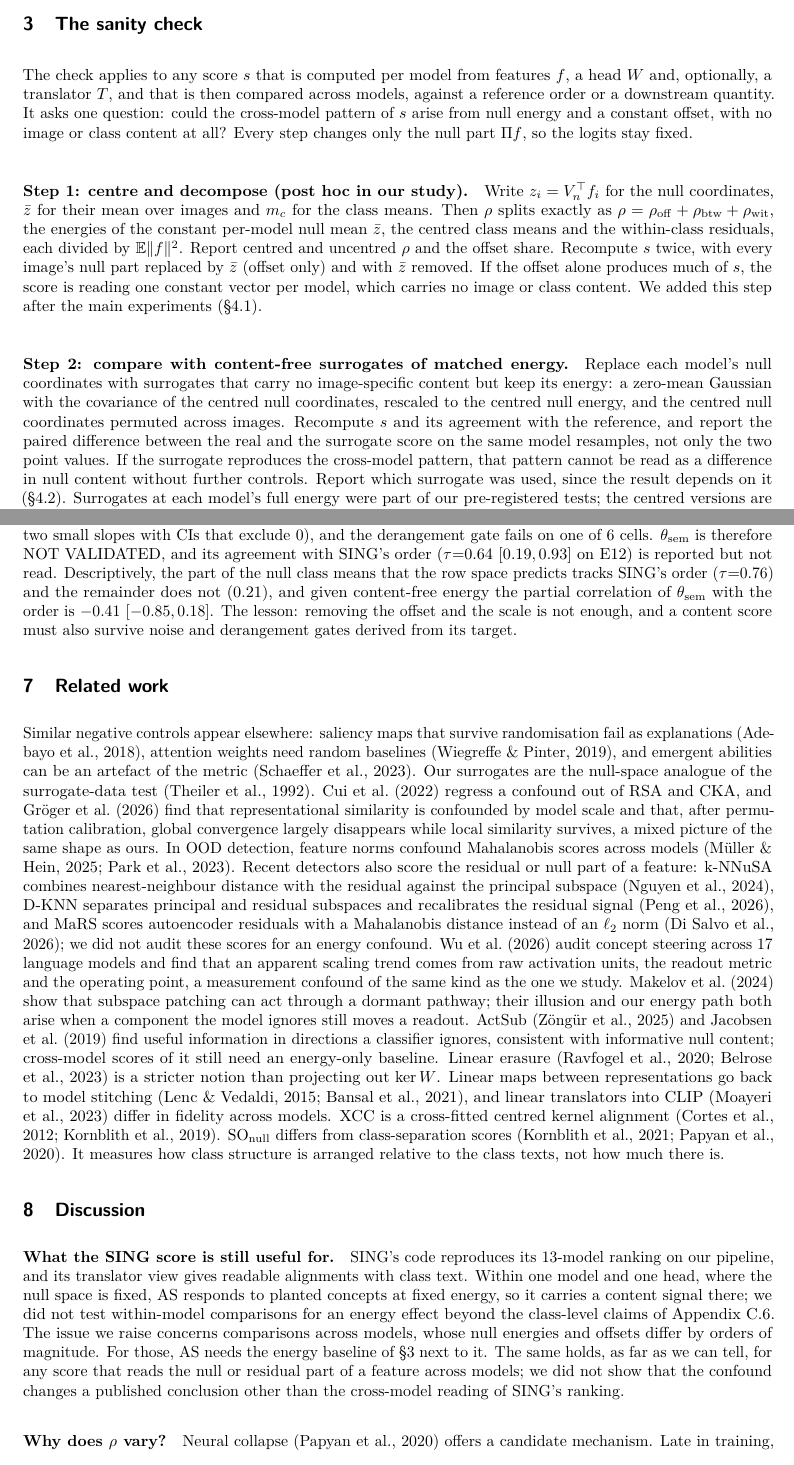
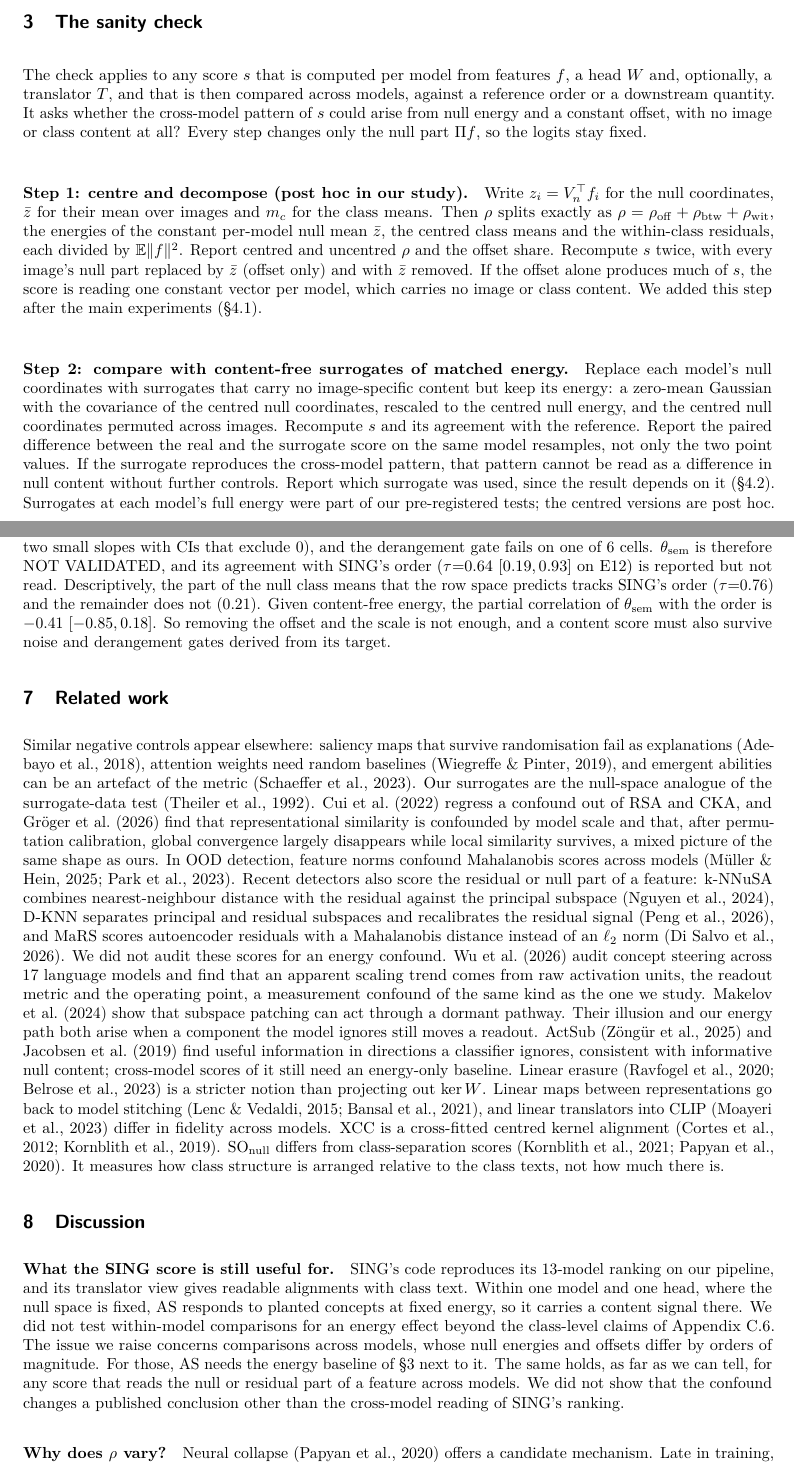
Before and after one commit to sudeshgm/ic014-sing-null-dimension, a LaTeX paper (paper_workshop/main.tex): two parts of pages 3 and 7 of 44, joined at a grey line, cut so that both start at the same text. Compiled offline with pdfLaTeX.

Commit message:
Polish wording

```diff
--- a/paper_workshop/main.tex
+++ b/paper_workshop/main.tex
@@ -112,14 +111,14 @@ The main experiments were declared in writing before their numbers were computed
 \section{The sanity check}
 \label{sec:check}
 The check applies to any score $s$ that is computed per model from features $f$, a head $W$ and, optionally, a translator $T$, and that is then compared across models, against a reference order or a downstream quantity.
-It asks one question: could the cross-model pattern of $s$ arise from null energy and a constant offset, with no image or class content at all?
+It asks whether the cross-model pattern of $s$ could arise from null energy and a constant offset, with no image or class content at all?
 Every step changes only the null part $\Pi f$, so the logits stay fixed.
 
 \paragraph{Step 1: centre and decompose (post hoc in our study).}
 Write $z_i=V_n^\top f_i$ for the null coordinates, $\bar z$ for their mean over images and $m_c$ for the class means. Then $\rho$ splits exactly as $\rho=\rho_{\mathrm{off}}+\rho_{\mathrm{btw}}+\rho_{\mathrm{wit}}$, the energies of the constant per-model null mean $\bar z$, the centred class means and the within-class residuals, each divided by $\mathbb{E}\|f\|^2$. Report centred and uncentred $\rho$ and the offset share. Recompute $s$ twice, with every image's null part replaced by $\bar z$ (offset only) and with $\bar z$ removed. If the offset alone produces much of $s$, the score is reading one constant vector per model, which carries no image or class content. We added this step after the main experiments (\S\ref{sec:offset}).
 
 \paragraph{Step 2: compare with content-free surrogates of matched energy.}
-Replace each model's null coordinates with surrogates that carry no image-specific content but keep its energy: a zero-mean Gaussian with the covariance of the centred null coordinates, rescaled to the centred null energy, and the centred null coordinates permuted across images. Recompute $s$ and its agreement with the reference, and report the paired difference between the real and the surrogate score on the same model resamples, not only the two point values. If the surrogate reproduces the cross-model pattern, that pattern cannot be read as a difference in null content without further controls. Report which surrogate was used, since the result depends on it (\S\ref{sec:surr}). Surrogates at each model's full energy were part of our pre-registered tests; the centred versions are post hoc.
+Replace each model's null coordinates with surrogates that carry no image-specific content but keep its energy: a zero-mean Gaussian with the covariance of the centred null coordinates, rescaled to the centred null energy, and the centred null coordinates permuted across images. Recompute $s$ and its agreement with the reference. Report the paired difference between the real and the surrogate score on the same model resamples, not only the two point values. If the surrogate reproduces the cross-model pattern, that pattern cannot be read as a difference in null content without further controls. Report which surrogate was used, since the result depends on it (\S\ref{sec:surr}). Surrogates at each model's full energy were part of our pre-registered tests; the centred versions are post hoc.
 
 \paragraph{Step 3: report head dependence.}
 Refit the head on the same backbone with at least one standard alternative, for example nearest class mean (NCM) or shrinkage LDA, and recompute $\rho$ and $s$. Report each head's accuracy on held-out images. If $s$ moves by orders of magnitude, it is as much a property of the head as of the backbone, and a cross-model comparison must fix or report the head (\S\ref{sec:head}).
@@ -236,17 +235,17 @@ On the IN-9 Backgrounds Challenge~\citep{xiao2021backgrounds}, the edit is the n
 
 \paragraph{A target stated first (NOT VALIDATED).}
-We fixed the target before the score: the share of a model's text-predictable class signal that lies in $\ker W$, estimated by $\theta_{\mathrm{sem}}$, which ignores the null offset and is invariant to global scale and rotation. $\ZENGatePass$ of its $\ZENGate$ gates pass. The noise gate fails (too few estimable rows, and two small slopes with CIs that exclude 0), and the derangement gate fails on one of $\ZEDerN$ cells. $\theta_{\mathrm{sem}}$ is therefore NOT VALIDATED, and its agreement with SING's order ($\tau{=}\ZETauE$ $\ZETauECI$ on E12) is reported but not read. Descriptively, the part of the null class means that the row space predicts tracks SING's order ($\tau{=}\ZEShadE$) and the remainder does not ($\ZEInnE$), and given content-free energy the partial correlation of $\theta_{\mathrm{sem}}$ with the order is $\ZEPartE$ $\ZEPartECI$. The lesson: removing the offset and the scale is not enough, and a content score must also survive noise and derangement gates derived from its target.
+We fixed the target before the score: the share of a model's text-predictable class signal that lies in $\ker W$, estimated by $\theta_{\mathrm{sem}}$, which ignores the null offset and is invariant to global scale and rotation. $\ZENGatePass$ of its $\ZENGate$ gates pass. The noise gate fails (too few estimable rows, and two small slopes with CIs that exclude 0), and the derangement gate fails on one of $\ZEDerN$ cells. $\theta_{\mathrm{sem}}$ is therefore NOT VALIDATED, and its agreement with SING's order ($\tau{=}\ZETauE$ $\ZETauECI$ on E12) is reported but not read. Descriptively, the part of the null class means that the row space predicts tracks SING's order ($\tau{=}\ZEShadE$) and the remainder does not ($\ZEInnE$). Given content-free energy, the partial correlation of $\theta_{\mathrm{sem}}$ with the order is $\ZEPartE$ $\ZEPartECI$. So removing the offset and the scale is not enough, and a content score must also survive noise and derangement gates derived from its target.
 \section{Related work}
 \label{sec:related}
 Similar negative controls appear elsewhere: saliency maps that survive randomisation fail as explanations~\citep{adebayo2018sanity}, attention weights need random baselines~\citep{wiegreffe2019attention}, and emergent abilities can be an artefact of the metric~\citep{schaeffer2023mirage}. Our surrogates are the null-space analogue of the surrogate-data test~\citep{theiler1992surrogate}.
-\citet{cui2022deconfounded} regress a confound out of RSA and CKA, and \citet{groger2026aristotelian} find that representational similarity is confounded by model scale and that, after permutation calibration, global convergence largely disappears while local similarity survives, a mixed picture of the same shape as ours. In OOD detection, feature norms confound Mahalanobis scores across models~\citep{mueller2025mahalanobis,park2023featurenorm}. Recent detectors also score the residual or null part of a feature: k-NNuSA combines nearest-neighbour distance with the residual against the principal subspace~\citep{nguyen2024knnusa}, D-KNN separates principal and residual subspaces and recalibrates the residual signal~\citep{peng2026hegemony}, and MaRS scores autoencoder residuals with a Mahalanobis distance instead of an $\ell_2$ norm~\citep{disalvo2026mars}; we did not audit these scores for an energy confound. \citet{wu2026steerable} audit concept steering across 17 language models and find that an apparent scaling trend comes from raw activation units, the readout metric and the operating point, a measurement confound of the same kind as the one we study. \citet{makelov2024illusion} show that subspace patching can act through a dormant pathway; their illusion and our energy path both arise when a component the model ignores still moves a readout.
+\citet{cui2022deconfounded} regress a confound out of RSA and CKA, and \citet{groger2026aristotelian} find that representational similarity is confounded by model scale and that, after permutation calibration, global convergence largely disappears while local similarity survives, a mixed picture of the same shape as ours. In OOD detection, feature norms confound Mahalanobis scores across models~\citep{mueller2025mahalanobis,park2023featurenorm}. Recent detectors also score the residual or null part of a feature: k-NNuSA combines nearest-neighbour distance with the residual against the principal subspace~\citep{nguyen2024knnusa}, D-KNN separates principal and residual subspaces and recalibrates the residual signal~\citep{peng2026hegemony}, and MaRS scores autoencoder residuals with a Mahalanobis distance instead of an $\ell_2$ norm~\citep{disalvo2026mars}. We did not audit these scores for an energy confound. \citet{wu2026steerable} audit concept steering across 17 language models and find that an apparent scaling trend comes from raw activation units, the readout metric and the operating point, a measurement confound of the same kind as the one we study. \citet{makelov2024illusion} show that subspace patching can act through a dormant pathway. Their illusion and our energy path both arise when a component the model ignores still moves a readout.
 ActSub~\citep{zongur2025actsub} and \citet{jacobsen2019excessive} find useful information in directions a classifier ignores, consistent with informative null content; cross-model scores of it still need an energy-only baseline. Linear erasure~\citep{ravfogel2020inlp,belrose2023leace} is a stricter notion than projecting out $\ker W$. Linear maps between representations go back to model stitching~\citep{lenc2015understanding,bansal2021stitching}, and linear translators into CLIP~\citep{moayeri2023text2concept} differ in fidelity across models.
 XCC is a cross-fitted centred kernel alignment~\citep{cortes2012alignment,kornblith2019cka}. SO$_{\mathrm{null}}$ differs from class-separation scores~\citep{kornblith2021loss,papyan2020collapse}. It measures how class structure is arranged relative to the class texts, not how much there is.
 
 \section{Discussion}
 \label{sec:disc}
 \paragraph{What the SING score is still useful for.}
-SING's code reproduces its 13-model ranking on our pipeline, and its translator view gives readable alignments with class text. Within one model and one head, where the null space is fixed, AS responds to planted concepts at fixed energy, so it carries a content signal there; we did not test within-model comparisons for an energy effect beyond the class-level claims of Appendix~\ref{app:fair}. The issue we raise concerns comparisons across models, whose null energies and offsets differ by orders of magnitude. For those, AS needs the energy baseline of \S\ref{sec:check} next to it. The same holds, as far as we can tell, for any score that reads the null or residual part of a feature across models; we did not show that the confound changes a published conclusion other than the cross-model reading of SING's ranking.
+SING's code reproduces its 13-model ranking on our pipeline, and its translator view gives readable alignments with class text. Within one model and one head, where the null space is fixed, AS responds to planted concepts at fixed energy, so it carries a content signal there. We did not test within-model comparisons for an energy effect beyond the class-level claims of Appendix~\ref{app:fair}. The issue we raise concerns comparisons across models, whose null energies and offsets differ by orders of magnitude. For those, AS needs the energy baseline of \S\ref{sec:check} next to it. The same holds, as far as we can tell, for any score that reads the null or residual part of a feature across models. We did not show that the confound changes a published conclusion other than the cross-model reading of SING's ranking.
 
 \paragraph{Why does $\rho$ vary?}
 Neural collapse~\citep{papyan2020collapse} offers a candidate mechanism.
```
Also changed, not shown: README.md, paper_workshop/main.pdf, sanity_check/README.md, paper_workshop/main.tex (17 more changed lines).
